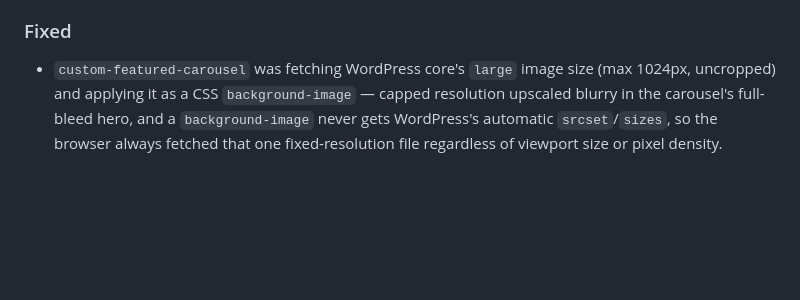
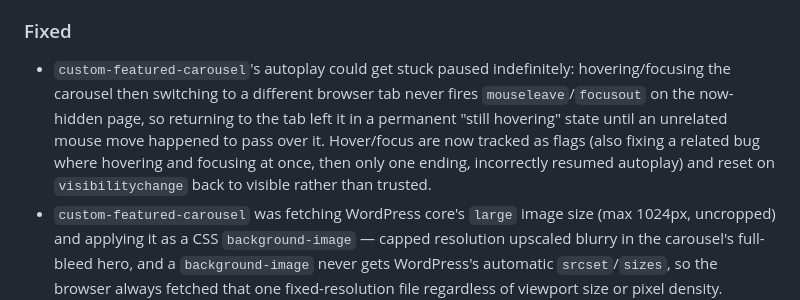
Before and after one commit to nhatquang-nguyen-129/website-blog-personal, a Markdown page: CHANGELOG.md, the part around the change. Rendered like a GitHub page; blank space fills up the shorter version.

Commit message:
Log the carousel autoplay tab-switch fix in CHANGELOG

```diff
--- a/CHANGELOG.md
+++ b/CHANGELOG.md
@@ -38,6 +38,7 @@ Format follows [Keep a Changelog](https://keepachangelog.com/en/1.1.0/), and ver
 - The homepage template (`page-templates/template-home.php`) is now a blank canvas — no hardcoded hero, category nav, or feed, just the Page's own content, full width. The homepage is built entirely out of blocks instead, editable and rearrangeable in the UI: core Paragraph/Heading for an intro, the core Categories block for a category nav, a core Query Loop for the posts feed (fully configurable — count, order, filters, per-post fields, all in the block's own UI), and the new Featured Carousel block for a pinned-posts spotlight. `minimal-reader` now ships default styling for those core blocks (`.wp-block-post-title`, `.wp-block-categories-list`, `.wp-block-post-template`, …) so a page built purely from them already matches the site's look.
 
 ### Fixed
+- `custom-featured-carousel`'s autoplay could get stuck paused indefinitely: hovering/focusing the carousel then switching to a different browser tab never fires `mouseleave`/`focusout` on the now-hidden page, so returning to the tab left it in a permanent "still hovering" state until an unrelated mouse move happened to pass over it. Hover/focus are now tracked as flags (also fixing a related bug where hovering and focusing at once, then only one ending, incorrectly resumed autoplay) and reset on `visibilitychange` back to visible rather than trusted.
 - `custom-featured-carousel` was fetching WordPress core's `large` image size (max 1024px, uncropped) and applying it as a CSS `background-image` — capped resolution upscaled blurry in the carousel's full-bleed hero, and a `background-image` never gets WordPress's automatic `srcset`/`sizes`, so the browser always fetched that one fixed-resolution file regardless of viewport size or pixel density. Registered a dedicated `mlfc-carousel` image size (1600×500, hard-cropped) and switched to a real `<img>` via `get_the_post_thumbnail()`, so the browser picks the right resolution itself.
 - `mlr-style`, `mlr-theme-toggle`, and `mlr-header-interactions` were enqueued with the theme's static `Version` string as the cache-busting query param — a hardcoded number that never changes between edits, so browsers kept serving stale cached CSS/JS after every change instead of picking up the new file. Switched all three to `filemtime()`, matching how every MU-plugin in this project already versions its own assets.
 - Dockerfile was missing the `mysqli`/`pdo_mysql`/`gd`/`zip` PHP extensions required by WordPress — added their install step.
```
